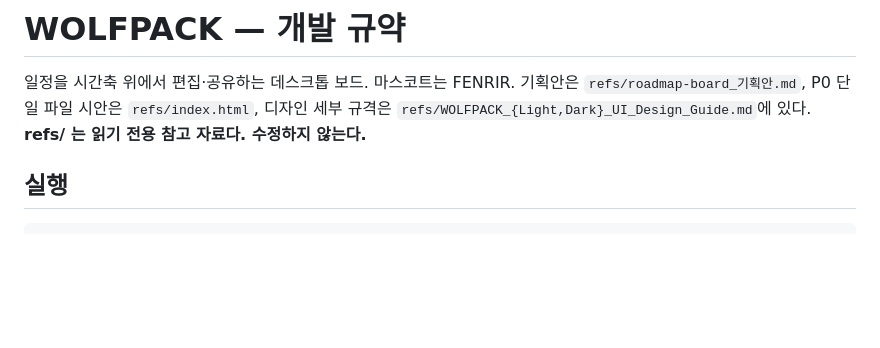
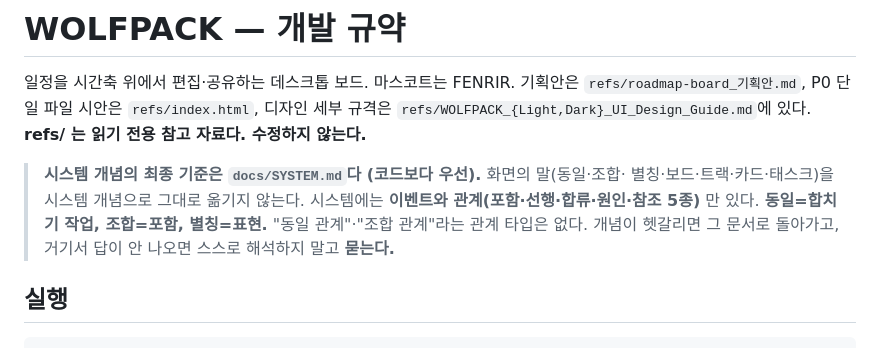
Before and after one commit to ggapsang/roadmap-board, a Markdown page: CLAUDE.md, the part around the change. Rendered like a GitHub page; blank space fills up the shorter version.

```diff
--- a/CLAUDE.md
+++ b/CLAUDE.md
@@ -4,6 +4,12 @@
 기획안은 `refs/roadmap-board_기획안.md`, P0 단일 파일 시안은 `refs/index.html`,
 디자인 세부 규격은 `refs/WOLFPACK_{Light,Dark}_UI_Design_Guide.md`에 있다.
 **refs/ 는 읽기 전용 참고 자료다. 수정하지 않는다.**
+
+> **시스템 개념의 최종 기준은 `docs/SYSTEM.md`다 (코드보다 우선).** 화면의 말(동일·조합·
+> 별칭·보드·트랙·카드·태스크)을 시스템 개념으로 그대로 옮기지 않는다. 시스템에는 **이벤트와
+> 관계(포함·선행·합류·원인·참조 5종)** 만 있다. **동일=합치기 작업, 조합=포함, 별칭=표현.**
+> "동일 관계"·"조합 관계"라는 관계 타입은 없다. 개념이 헷갈리면 그 문서로 돌아가고, 거기서
+> 답이 안 나오면 스스로 해석하지 말고 **묻는다.**
 
 ## 실행
 
```
Also changed, not shown: docs/SYSTEM.md (added, +137 -0 lines).
